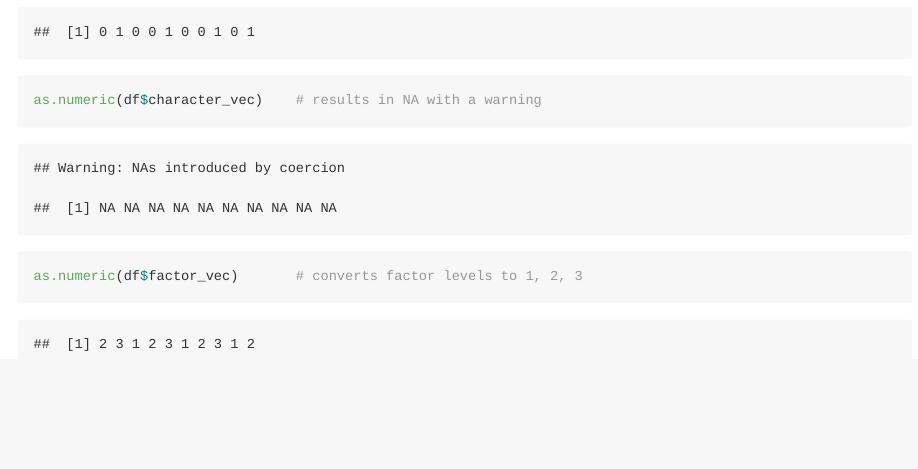
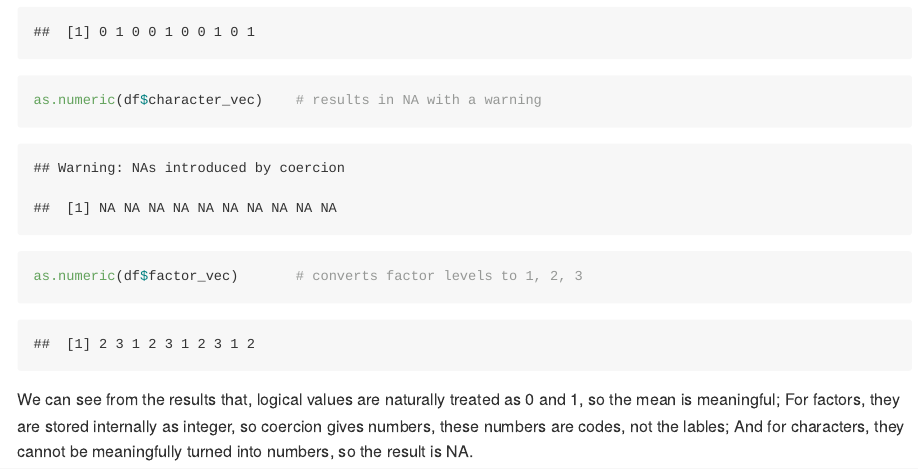
Before and after one commit to kwokmungyu/p8105_hw1_mk5149, an R Markdown document (p8105_hw1_mk5149.rmd): the page in a window 1100 px wide, from 3990 px down. Rendered offline with R 4.5, knitr and Pandoc, with nearby package versions; code that draws random numbers runs with fixed seeds of ours; some code elsewhere in the file could not run offline.

Commit message:
Add one more paragraph to illustrate the results from applying as.numeric function to different kinds of variables.

````diff
--- a/p8105_hw1_mk5149.rmd
+++ b/p8105_hw1_mk5149.rmd
@@ -97,3 +97,4 @@ as.numeric(df$logical_vec)      # TRUE → 1, FALSE → 0
 as.numeric(df$character_vec)    # results in NA with a warning
 as.numeric(df$factor_vec)       # converts factor levels to 1, 2, 3
 ```
+We can see from the results that, logical values are naturally treated as 0 and 1, so the mean is meaningful; For factors, they are stored internally as integer, so coercion gives numbers, these numbers are codes, not the lables; And for characters, they cannot be meaningfully turned into numbers, so the result is NA.
````
Also changed, not shown: p8105_hw1_mk5149.md.
